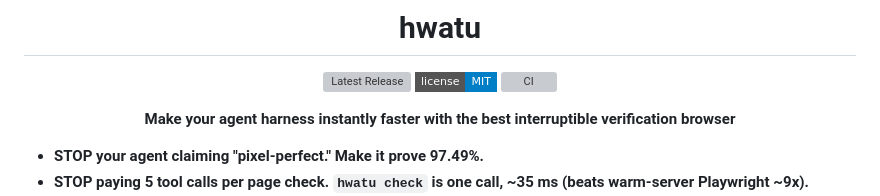
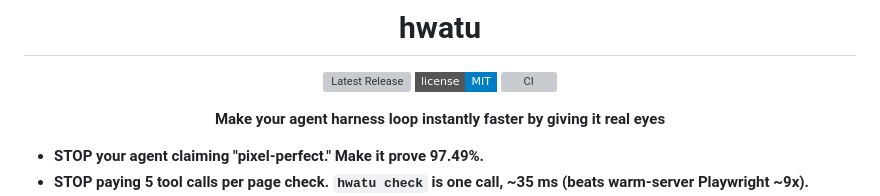
Before and after one commit to hongnoul/hwatu, a Markdown page: README.md, the part around the change. GitHub-like rendering; badges without logos; grey boxes are pictures that could not be loaded.

Commit message:
Update README to improve clarity of description

```diff
--- a/README.md
+++ b/README.md
@@ -6,7 +6,7 @@
 [![License: MIT](https://img.shields.io/badge/license-MIT-blue?style=flat-square)](LICENSE)
 [![CI](https://github.com/hongnoul/hwatu/actions/workflows/ci.yml/badge.svg)](https://github.com/hongnoul/hwatu/actions/workflows/ci.yml)
 
-**Make your agent harness instantly faster with the best interruptible verification browser**
+**Make your agent harness loop instantly faster by giving it real eyes**
 
 </div>
 
```
